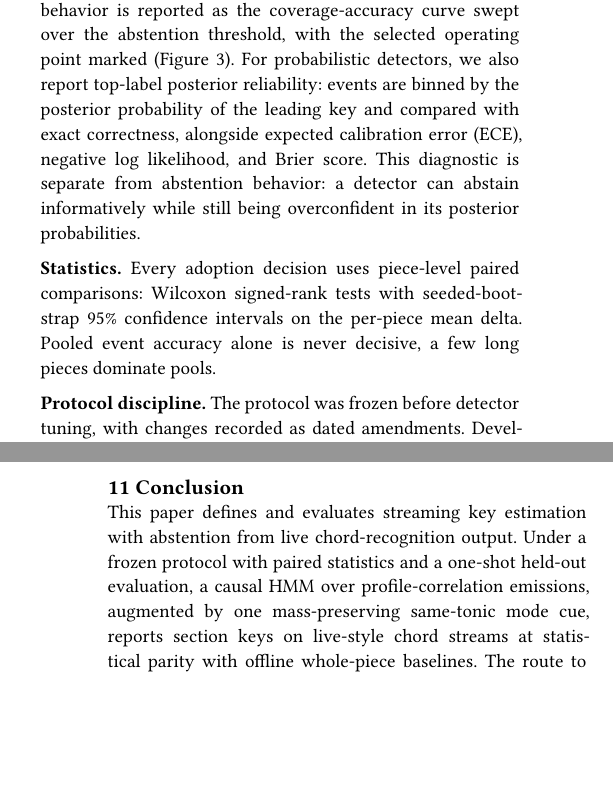
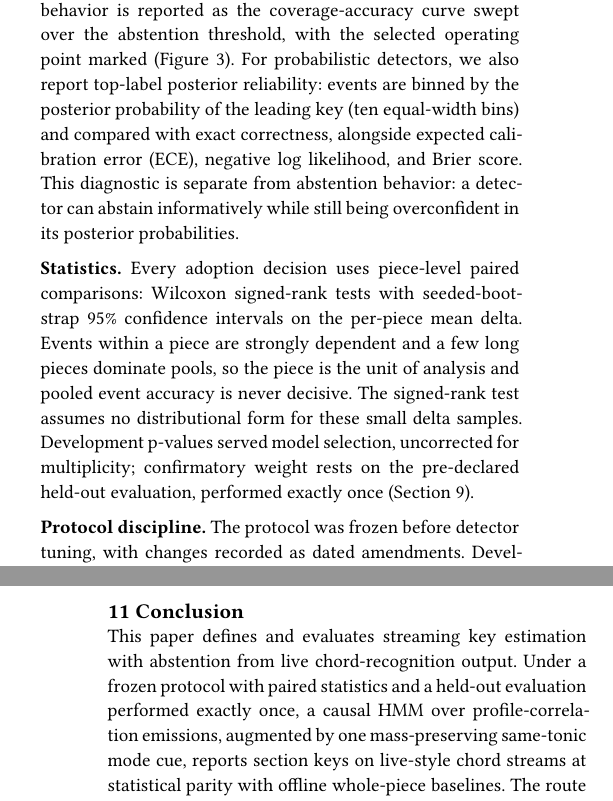
Before and after one commit to EarthmanMuons/whatchord, a Typst document (research/whatkey/paper/main.typ): two parts of the columns of pages 2 and 7 of 7, joined at a grey line, cut so that both start at the same text, the shorter picture padded with empty space. The pictures show the PDF file research/whatkey/paper/main.pdf that the author committed with the source.

Commit message:
Justify statistical choices and drop paper layout hand-tuning
The statistics paragraph now states why the piece is the unit of
analysis, why the signed-rank test fits these samples, and that
development p-values are uncorrected selection tools with confirmatory
weight resting on the pre-declared held-out evaluation. The reliability
diagnostic states its ten-bin ECE. Replace the informal "one-shot" with
plain phrasing throughout the paper prose. Remove the forced column and
page breaks and let the dose-response figure float; the natural layout
fits the same seven pages without them.

```diff
--- a/research/whatkey/paper/main.typ
+++ b/research/whatkey/paper/main.typ
@@ -115,7 +115,8 @@ The contributions are:
 
 + *A protocol for streaming key estimation with abstention*: metrics in the
   selective-prediction frame, frozen before tuning, with piece-level paired
-  statistics for every adoption decision and one-shot held-out evaluation.
+  statistics for every adoption decision and a held-out evaluation performed
+  exactly once.
 + *An explicit fixture-based data and reproducibility design*: chord streams are
   generated under a fixed neutral context, labels are stripped before detector
   calls, split files and result artifacts are versioned, and license-gated
@@ -210,16 +209,20 @@ accept abstention or any acceptable key. Selective-prediction behavior is
 reported as the coverage-accuracy curve swept over the abstention threshold,
 with the selected operating point marked (@fig-sweep). For probabilistic
 detectors, we also report top-label posterior reliability: events are binned by
-the posterior probability of the leading key and compared with exact
-correctness, alongside expected calibration error (ECE), negative log
+the posterior probability of the leading key (ten equal-width bins) and compared
+with exact correctness, alongside expected calibration error (ECE), negative log
 likelihood, and Brier score. This diagnostic is separate from abstention
 behavior: a detector can abstain informatively while still being overconfident
 in its posterior probabilities.
 
 *Statistics.* Every adoption decision uses piece-level paired comparisons:
 Wilcoxon signed-rank tests with seeded-bootstrap 95% confidence intervals on the
-per-piece mean delta. Pooled event accuracy alone is never decisive, a few long
-pieces dominate pools.
+per-piece mean delta. Events within a piece are strongly dependent and a few
+long pieces dominate pools, so the piece is the unit of analysis and pooled
+event accuracy is never decisive. The signed-rank test assumes no distributional
+form for these small delta samples. Development p-values served model selection,
+uncorrected for multiplicity; confirmatory weight rests on the pre-declared
+held-out evaluation, performed exactly once (@sec-heldout).
 
 *Protocol discipline.* The protocol was frozen before detector tuning, with
 changes recorded as dated amendments. Development/test splits were frozen per
@@ -760,21 +761,21 @@ error, ECE, 0.157). This does not affect ranking, abstention, or paired accuracy
 claims. For display only, post-hoc temperature scaling @guo2017 fit on the
 development split (T = 1.55, negative log-likelihood argmin) reduces held-out
 claimed-event ECE from 0.192 to 0.041 without changing any claim (byte-identical
-to the one-shot artifacts). Calibration remains task-relative: against local-key
-labels, the same display remains overconfident.
+to the committed held-out artifacts). Calibration remains task-relative: against
+local-key labels, the same display remains overconfident.
 
 = Conclusion <sec-conclusion>
 
 This paper defines and evaluates streaming key estimation with abstention from
 live chord-recognition output. Under a frozen protocol with paired statistics
-and a one-shot held-out evaluation, a causal HMM over profile-correlation
-emissions, augmented by one mass-preserving same-tonic mode cue, reports section
-keys on live-style chord streams at statistical parity with offline whole-piece
-baselines. The route to that detector was largely measurement-guided
-simplification: functional and progression rules were useful for local-key
-tracking but harmful or unnecessary for the selected section-key setting;
-recognizer-confidence weighting was inert; and adaptive temporal models traded
-stability for reactivity. The central methodological lesson is that
+and a held-out evaluation performed exactly once, a causal HMM over
+profile-correlation emissions, augmented by one mass-preserving same-tonic mode
+cue, reports section keys on live-style chord streams at statistical parity with
+offline whole-piece baselines. The route to that detector was largely
+measurement-guided simplification: functional and progression rules were useful
+for local-key tracking but harmful or unnecessary for the selected section-key
+setting; recognizer-confidence weighting was inert; and adaptive temporal models
+traded stability for reactivity. The central methodological lesson is that
 key-detection accuracy is label-timescale dependent. A detector can appear
 better or worse depending on whether the reference labels ask for brief
 tonicizations or section key, so the annotation scale is part of the task
```
Also changed, not shown: research/whatkey/paper/main.pdf, research/whatkey/paper/main.typ (24 more changed lines).
